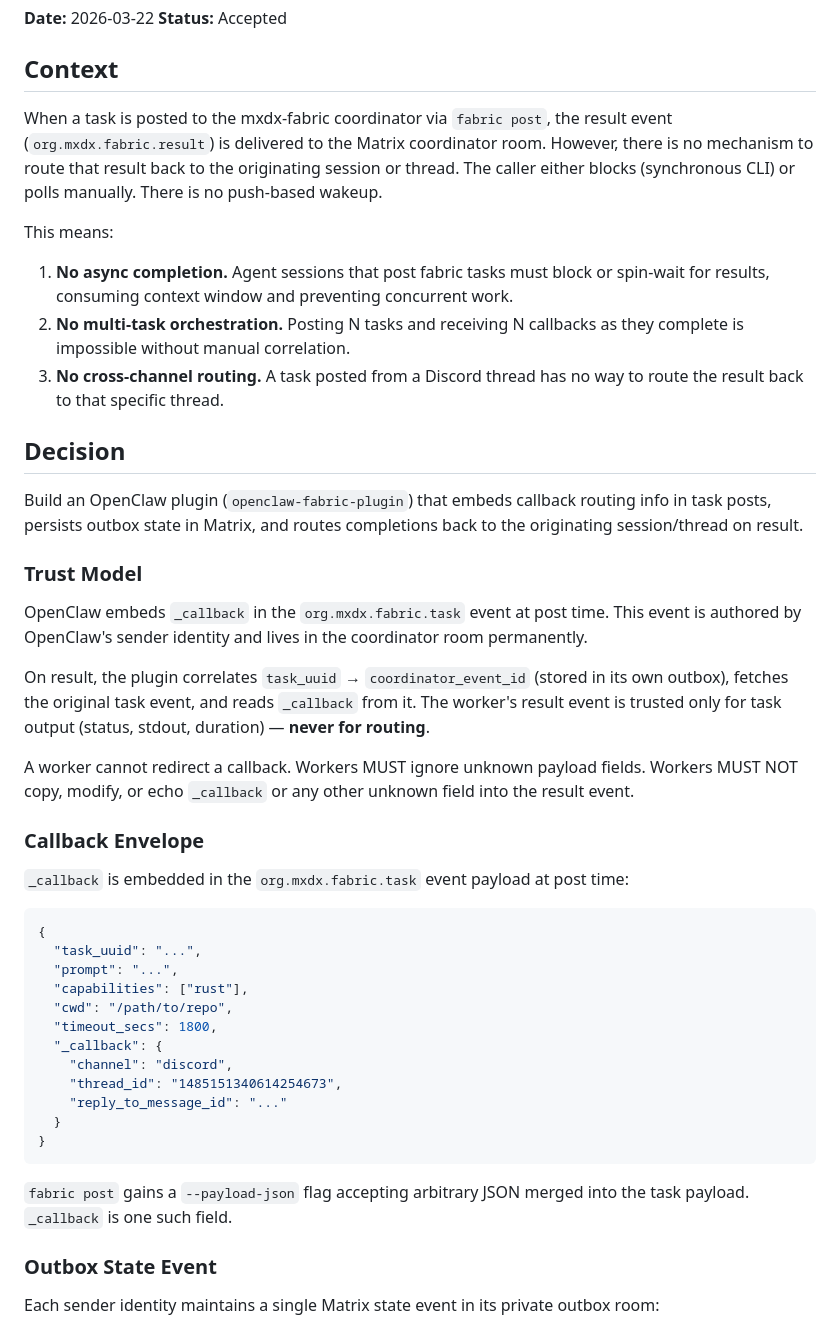
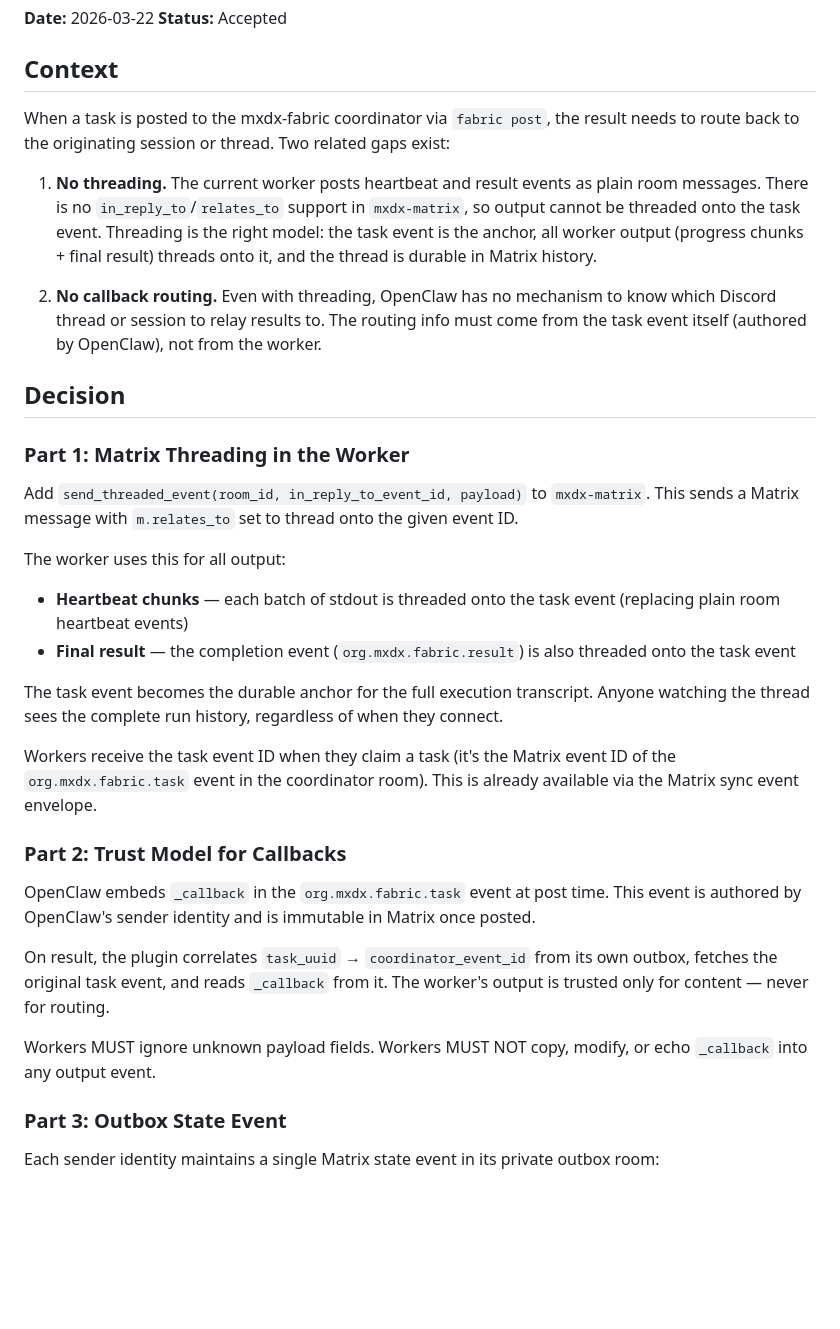
Before and after one commit to Epiphytic/mxdx, a Markdown page: docs/adr/0006-openclaw-fabric-callback-plugin.md, the part around one of its changes. GitHub-like rendering; blank space fills up the shorter version.

Commit message:
docs: ADR-0006 revised — threading model + implementation checklist

````diff
--- a/docs/adr/0006-openclaw-fabric-callback-plugin.md
+++ b/docs/adr/0006-openclaw-fabric-callback-plugin.md
@@ -5,47 +5,36 @@
 
 ## Context
 
-When a task is posted to the mxdx-fabric coordinator via `fabric post`, the result event (`org.mxdx.fabric.result`) is delivered to the Matrix coordinator room. However, there is no mechanism to route that result back to the originating session or thread. The caller either blocks (synchronous CLI) or polls manually. There is no push-based wakeup.
+When a task is posted to the mxdx-fabric coordinator via `fabric post`, the result needs to route back to the originating session or thread. Two related gaps exist:
 
-This means:
-1. **No async completion.** Agent sessions that post fabric tasks must block or spin-wait for results, consuming context window and preventing concurrent work.
-2. **No multi-task orchestration.** Posting N tasks and receiving N callbacks as they complete is impossible without manual correlation.
-3. **No cross-channel routing.** A task posted from a Discord thread has no way to route the result back to that specific thread.
+1. **No threading.** The current worker posts heartbeat and result events as plain room messages. There is no `in_reply_to`/`relates_to` support in `mxdx-matrix`, so output cannot be threaded onto the task event. Threading is the right model: the task event is the anchor, all worker output (progress chunks + final result) threads onto it, and the thread is durable in Matrix history.
+
+2. **No callback routing.** Even with threading, OpenClaw has no mechanism to know which Discord thread or session to relay results to. The routing info must come from the task event itself (authored by OpenClaw), not from the worker.
 
 ## Decision
 
-Build an OpenClaw plugin (`openclaw-fabric-plugin`) that embeds callback routing info in task posts, persists outbox state in Matrix, and routes completions back to the originating session/thread on result.
+### Part 1: Matrix Threading in the Worker
 
-### Trust Model
+Add `send_threaded_event(room_id, in_reply_to_event_id, payload)` to `mxdx-matrix`. This sends a Matrix message with `m.relates_to` set to thread onto the given event ID.
 
-OpenClaw embeds `_callback` in the `org.mxdx.fabric.task` event at post time. This event is authored by OpenClaw's sender identity and lives in the coordinator room permanently.
+The worker uses this for all output:
 
-On result, the plugin correlates `task_uuid` → `coordinator_event_id` (stored in its own outbox), fetches the original task event, and reads `_callback` from it. The worker's result event is trusted only for task output (status, stdout, duration) — **never for routing**.
+- **Heartbeat chunks** — each batch of stdout is threaded onto the task event (replacing plain room heartbeat events)
+- **Final result** — the completion event (`org.mxdx.fabric.result`) is also threaded onto the task event
 
-A worker cannot redirect a callback. Workers MUST ignore unknown payload fields. Workers MUST NOT copy, modify, or echo `_callback` or any other unknown field into the result event.
+The task event becomes the durable anchor for the full execution transcript. Anyone watching the thread sees the complete run history, regardless of when they connect.
 
-### Callback Envelope
+Workers receive the task event ID when they claim a task (it's the Matrix event ID of the `org.mxdx.fabric.task` event in the coordinator room). This is already available via the Matrix sync event envelope.
 
-`_callback` is embedded in the `org.mxdx.fabric.task` event payload at post time:
+### Part 2: Trust Model for Callbacks
 
-```json
-{
-  "task_uuid": "...",
-  "prompt": "...",
-  "capabilities": ["rust"],
-  "cwd": "/path/to/repo",
-  "timeout_secs": 1800,
-  "_callback": {
-    "channel": "discord",
-    "thread_id": "1485151340614254673",
-    "reply_to_message_id": "..."
-  }
-}
-```
+OpenClaw embeds `_callback` in the `org.mxdx.fabric.task` event at post time. This event is authored by OpenClaw's sender identity and is immutable in Matrix once posted.
 
-`fabric post` gains a `--payload-json` flag accepting arbitrary JSON merged into the task payload. `_callback` is one such field.
+On result, the plugin correlates `task_uuid` → `coordinator_event_id` from its own outbox, fetches the original task event, and reads `_callback` from it. The worker's output is trusted only for content — never for routing.
 
-### Outbox State Event
+Workers MUST ignore unknown payload fields. Workers MUST NOT copy, modify, or echo `_callback` into any output event.
+
+### Part 3: Outbox State Event
 
 Each sender identity maintains a single Matrix state event in its private outbox room:
 
````
Also changed, not shown: other parts of docs/adr/0006-openclaw-fabric-callback-plugin.md (+41 -24 lines).
